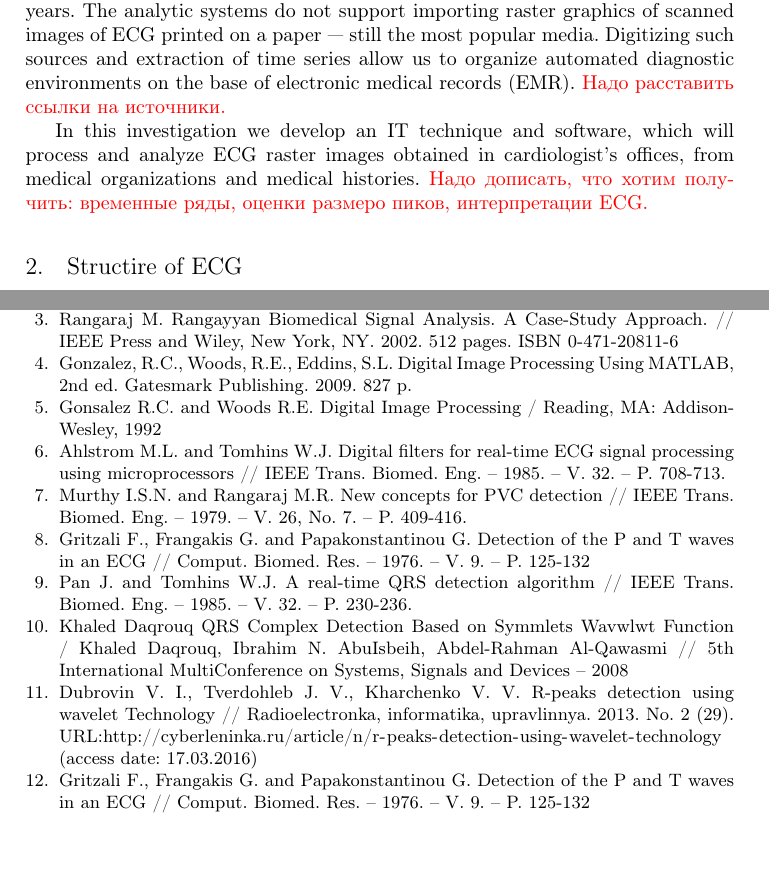
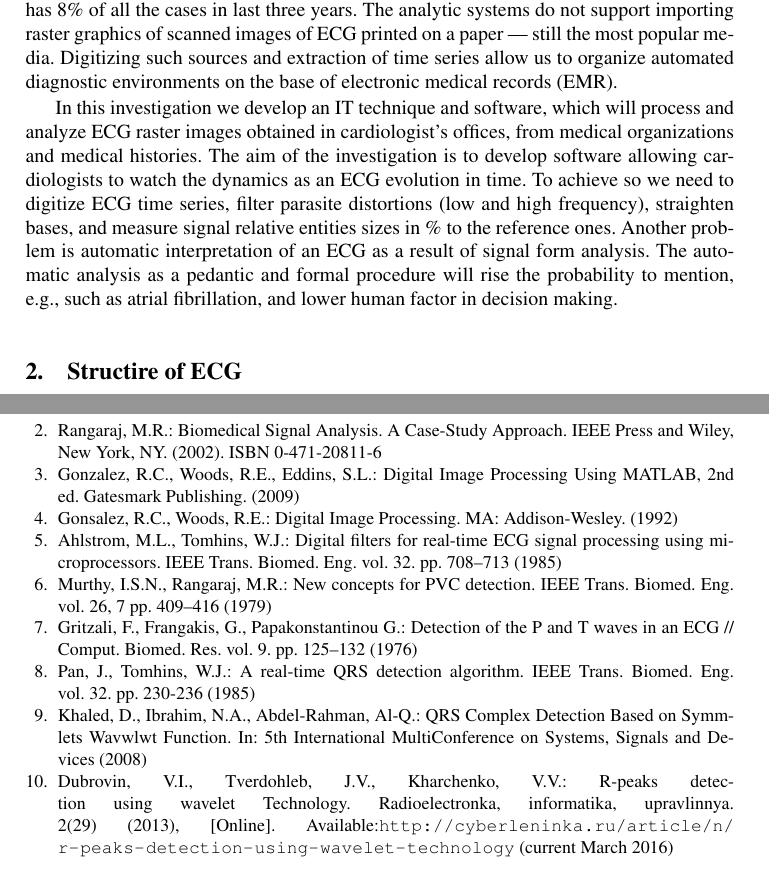
Before and after one commit to eugeneai/Bitola-2016-AIIT-paper, a LaTeX thesis (Krasovitskaya.tex): two parts of pages 2 and 8 of 8, joined at a grey line, cut so that both start at the same text, the shorter picture padded with empty space. Compiled offline with pdfLaTeX.

Commit message:
Merge citations. Added future.

```diff
--- a/Krasovitskaya.tex
+++ b/Krasovitskaya.tex
@@ -62,7 +62,8 @@
 Lermontov str. 83, Irkutsk, 664074, Russian Federation\\
   \email{kristina.kras1993@gmail.com}
   \and
-Institute of System Dynamics and Control Theory at Siberian Branch of Russian Academy of Sciences,\\
+Matrosov Institute for System Dynamics and Control Theory of\\
+Siberian Branch of Russian Academy of Sciences,\\
 Lermontov str. 134, Irkutsk, 664033, Russian Federation\\
   \email{eugeneai@icc.ru}
   \and
@@ -89,9 +90,9 @@ The automatic processing and analysis of the ECG will reduce human factor impact
 
 The computational ECG processing has already more than fifteen years.  But it seems that there are no industry standards of data representation and processing pipelines of the EGC images as well as complete set of methods, data formats, IT tools and techniques for implementation of each stage of the pipeline.  The ECG image processing problem is classified as artificial intelligence recognition task with the lack and data distortion.
 
-In Russian Federation, system ``Valenta'' is a popular software tool for ECG data analysis obtained from its instrument.  The program does not allow processing data from other sources such as scanned tape images and time series obtained from other appliances.  Monitor control systems, e.g., arrhythmia monitor system Argus, require special equipment.  Professor MD V.~M.~Uspensky suggested new diagnostic method that allows expert to diagnose a wide range of deceases of internal organs by describing a ECG.  The method does not allow one to diagnose an essential set of hearth deceases causing arrhythmia that has 8\% of all the cases in last three years.  The analytic systems do not support importing raster graphics of scanned images of ECG printed on a paper --- still the most popular media.  Digitizing such sources and extraction of time series allow us to organize automated diagnostic environments on the base of electronic medical records (EMR). \nnn{Надо расставить ссылки на источники.}
+In Russian Federation, system ``Valenta'' is a popular software tool for ECG data analysis obtained from its instrument.  The program does not allow processing data from other sources such as scanned tape images and time series obtained from other appliances.  Monitor control systems, e.g., arrhythmia monitor system Argus, require special equipment.  Professor MD V.~M.~Uspensky suggested new diagnostic method that allows expert to diagnose a wide range of deceases of internal organs by describing a ECG.  The method does not allow one to diagnose an essential set of hearth deceases causing arrhythmia that has 8\% of all the cases in last three years.  The analytic systems do not support importing raster graphics of scanned images of ECG printed on a paper --- still the most popular media.  Digitizing such sources and extraction of time series allow us to organize automated diagnostic environments on the base of electronic medical records (EMR).
 
-In this investigation we develop an IT technique and software, which will process and analyze ECG raster images obtained in cardiologist's offices, from medical organizations and medical histories. \nnn{Надо дописать, что хотим получить: временные ряды, оценки размеро пиков, интерпретации ECG.}
+In this investigation we develop an IT technique and software, which will process and analyze ECG raster images obtained in cardiologist's offices, from medical organizations and medical histories.  The aim of the investigation is to develop software allowing cardiologists to watch the dynamics as an ECG evolution in time.  To achieve so we need to digitize ECG time series, filter parasite distortions (low and high frequency), straighten bases, and measure signal relative entities sizes in \% to the reference ones.  Another problem is automatic interpretation of an ECG as a result of signal form analysis.  The automatic analysis as a pedantic and formal procedure will rise the probability to mention, e.g., such as atrial fibrillation, and lower human factor in decision making.
 
 
 \section{Structire of ECG}
@@ -217,29 +216,27 @@ The further development of the technique, its software and their implementation
 %\bibliographystyle{splncs03}
 %\bibliography{example}
  \begin{thebibliography}{99}
- \bibitem{11} \nnn{Оформить литературу по правилам конференции.}
- \bibitem{wikipedia} Electrocardiography -- Wikipedia, the free encyclopedia. URL:\url{https://en.wikipedia.org/wiki/Electrocardiogram} (access date: 03.03.2016)
+ \bibitem{wikipedia} Electrocardiography -- Wikipedia, the free encyclopedia, [Online].  Available:\url{https://en.wikipedia.org/wiki/Electrocardiogram} (current March 2016)
 % !!!!!!!!!!!!!!!!!!! \url is located in \usapackage{hyperref}
 
- \bibitem{rangaraj} Rangaraj M. Rangayyan Biomedical Signal Analysis. A Case-Study Approach. // IEEE Press and Wiley, New York, NY. 2002. 512 pages. ISBN 0-471-20811-6
+ \bibitem{rangaraj} Rangaraj, M.R.: Biomedical Signal Analysis. A Case-Study Approach. IEEE Press and Wiley, New York, NY. (2002). ISBN 0-471-20811-6
 
- \bibitem{1} Gonzalez, R.C., Woods, R.E., Eddins, S.L. Digital Image Processing Using MATLAB, 2nd ed. Gatesmark Publishing. 2009. 827~p.
+ \bibitem{1} Gonzalez, R.C., Woods, R.E., Eddins, S.L.: Digital Image Processing Using MATLAB, 2nd ed. Gatesmark Publishing. (2009)
 
- \bibitem{gonseles} Gonsalez R.C. and Woods R.E. Digital Image Processing / Reading, MA: Addison-Wesley, 1992
+ \bibitem{gonseles} Gonsalez, R.C., Woods, R.E.: Digital Image Processing. MA: Addison-Wesley. (1992)
 
- \bibitem{Ahlstrom-Tomhins} Ahlstrom M.L. and Tomhins W.J. Digital filters for real-time ECG signal processing using microprocessors // IEEE Trans. Biomed. Eng. – 1985. – V. 32. – P. 708-713.
+ \bibitem{Ahlstrom-Tomhins} Ahlstrom, M.L., Tomhins, W.J.: Digital filters for real-time ECG signal processing using microprocessors. IEEE Trans. Biomed. Eng. vol.~32. pp.~708--713~(1985)
 
- \bibitem{Murthy-Rangaraj} Murthy I.S.N. and Rangaraj M.R. New concepts for PVC detection // IEEE Trans. Biomed. Eng. – 1979. – V. 26, No. 7. – P. 409-416.
+ \bibitem{Murthy-Rangaraj} Murthy, I.S.N., Rangaraj, M.R.: New concepts for PVC detection. IEEE Trans. Biomed. Eng. vol.~26,~7 pp.~409--416~(1979)
 
- \bibitem{murthy} Gritzali F., Frangakis G. and Papakonstantinou G. Detection of the P and T waves in an ECG // Comput. Biomed. Res. – 1976. – V. 9. – P. 125-132
+ \bibitem{Gritzali} Gritzali, F., Frangakis, G., Papakonstantinou G.: Detection of the P and T waves in an ECG // Comput. Biomed. Res. vol.~9. pp.~125--132~(1976)
 
- \bibitem{Pan-Tomhins} Pan J. and Tomhins W.J. A real-time QRS detection algorithm // IEEE Trans. Biomed. Eng. – 1985. – V. 32. – P. 230-236.
+ \bibitem{Pan-Tomhins} Pan, J., Tomhins, W.J.: A real-time QRS detection algorithm. IEEE Trans. Biomed. Eng. vol.~32. pp.~230-236~(1985)
 
- \bibitem{Daqrouq} Khaled Daqrouq QRS Complex Detection Based on Symmlets Wavwlwt Function / Khaled Daqrouq, Ibrahim N. AbuIsbeih, Abdel-Rahman Al-Qawasmi // 5th International MultiConference on Systems, Signals and Devices – 2008
+ \bibitem{Daqrouq} Khaled, D., Ibrahim, N.A., Abdel-Rahman, Al-Q.: QRS Complex Detection Based on Symmlets Wavwlwt Function. In: 5th International MultiConference on Systems, Signals and Devices~(2008)
 
- \bibitem{Dubrovin} Dubrovin V. I., Tverdohleb J. V., Kharchenko V. V. R-peaks detection using wavelet Technology // Radioelectronka, informatika, upravlinnya. 2013. No.~2 (29). URL:\url{http://cyberleninka.ru/article/n/r-peaks-detection-using-wavelet-technology} (access date: 17.03.2016)
+ \bibitem{Dubrovin} Dubrovin, V.I., Tverdohleb, J.V., Kharchenko, V.V.: R-peaks detection using wavelet Technology. Radioelectronka, informatika, upravlinnya. 2(29)~(2013), [Online].  Available:\url{http://cyberleninka.ru/article/n/r-peaks-detection-using-wavelet-technology} (current~March~2016)
 
- \bibitem{Gritzali} Gritzali F., Frangakis G. and Papakonstantinou G. Detection of the P and T waves in an ECG // Comput. Biomed. Res. – 1976. – V. 9. – P. 125-132
  \end{thebibliography}
 
 %%%%%%%%%%%%%%%%%%%%%%%%%%%%%%%%%%%%%%%%%
```
Also changed, not shown: Krasovitskaya.tex (38 more changed lines).
